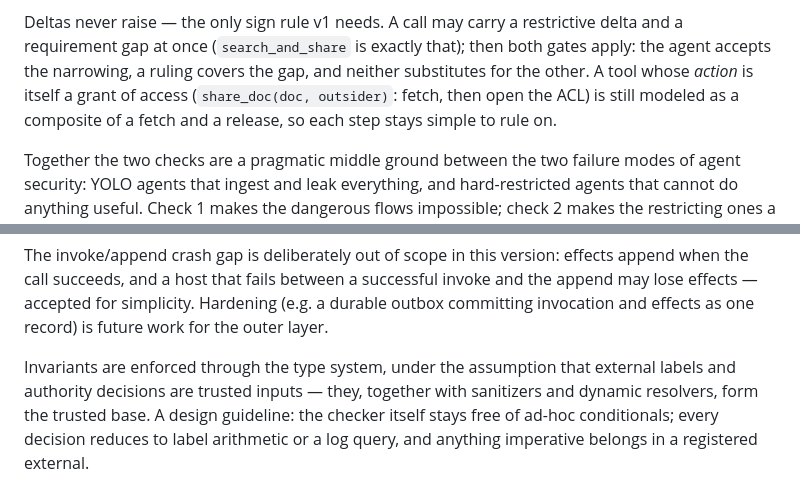
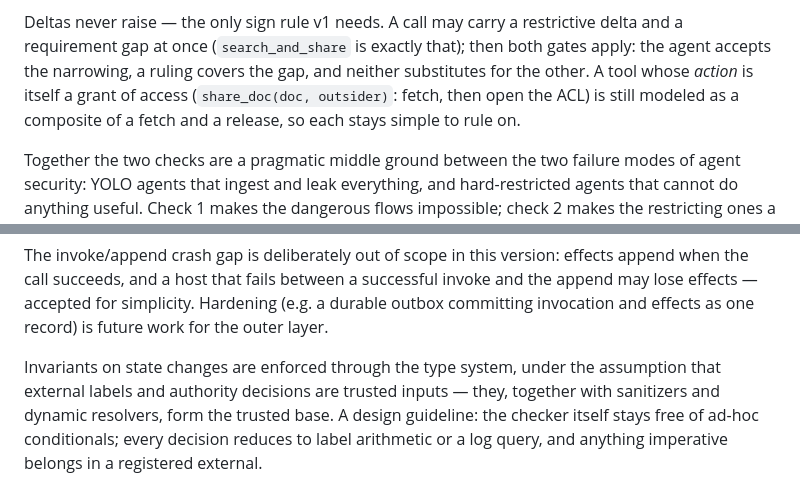
Before and after one commit to archestra-ai/OpenAPPA, a Markdown page: docs/spec.md, 2 parts joined by grey strips. Rendered like a GitHub page.

Commit message:
docs: spec — scope invariants claim, drop 'step' in composite line
Per Codex review of cluster 11: 'Invariants on state changes are
enforced through the type system' restores the original scoping;
'so each stays simple to rule on' avoids colliding with remedy-plan
steps. check(state, call) kept as-is per user decision.

Co-Authored-By: Claude Fable 5 <noreply@anthropic.com>
Claude-Session: https://claude.ai/code/session_0148tWfhHUGccnvPMuGLrZ9a

```diff
--- a/docs/spec.md
+++ b/docs/spec.md
@@ -365,7 +365,7 @@ restrictive delta and a requirement gap at once
 accepts the narrowing, a ruling covers the gap, and neither substitutes
 for the other. A tool whose *action* is itself a grant of access
 (`share_doc(doc, outsider)`: fetch, then open the ACL) is still modeled
-as a composite of a fetch and a release, so each step stays simple
+as a composite of a fetch and a release, so each stays simple
 to rule on.
 
 Together the two checks are a pragmatic middle ground between the two
@@ -974,7 +974,7 @@ successful invoke and the append may lose effects — accepted for
 simplicity. Hardening (e.g. a durable outbox committing invocation and
 effects as one record) is future work for the outer layer.
 
-Invariants are enforced through the type system, under the
+Invariants on state changes are enforced through the type system, under the
 assumption that external labels and authority decisions are trusted inputs —
 they, together with sanitizers and dynamic resolvers, form the trusted base.
 A design guideline: the checker itself stays free of ad-hoc conditionals;
```
